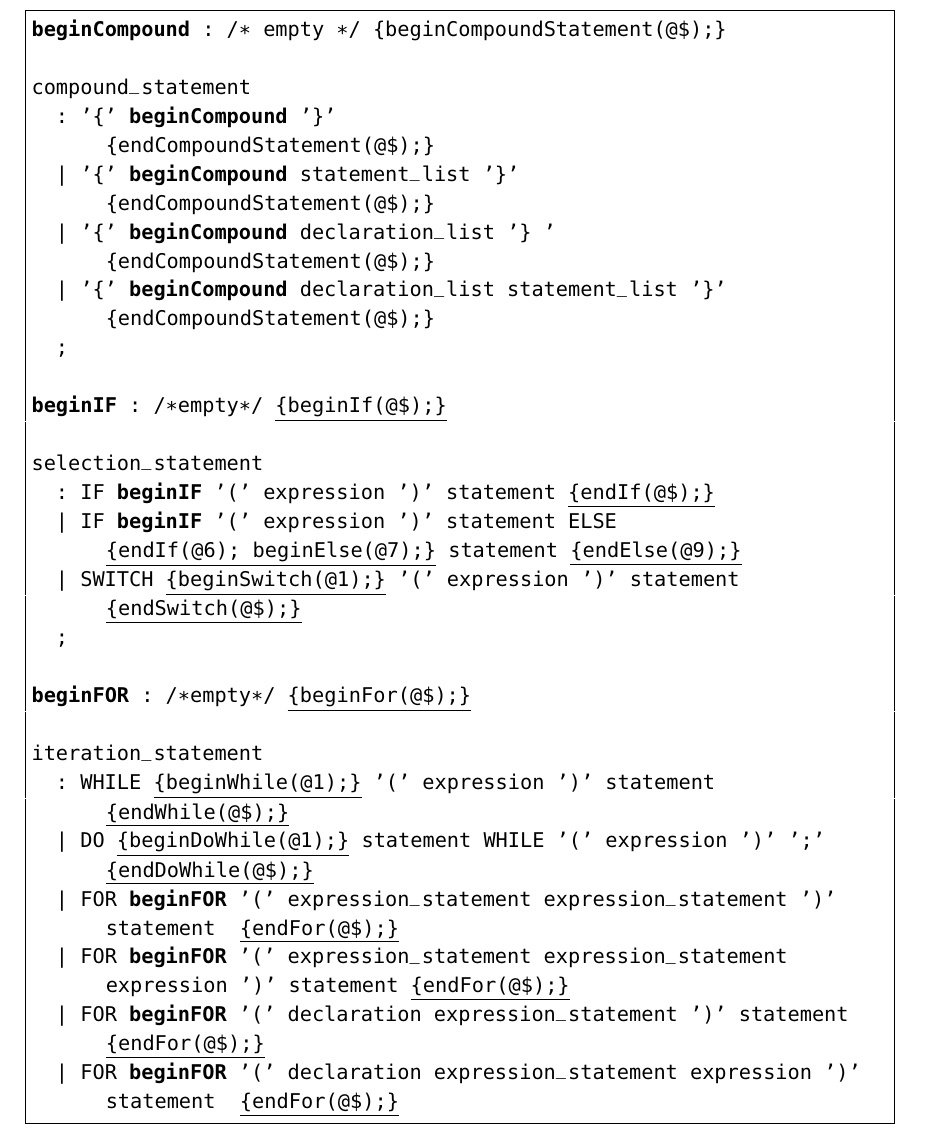
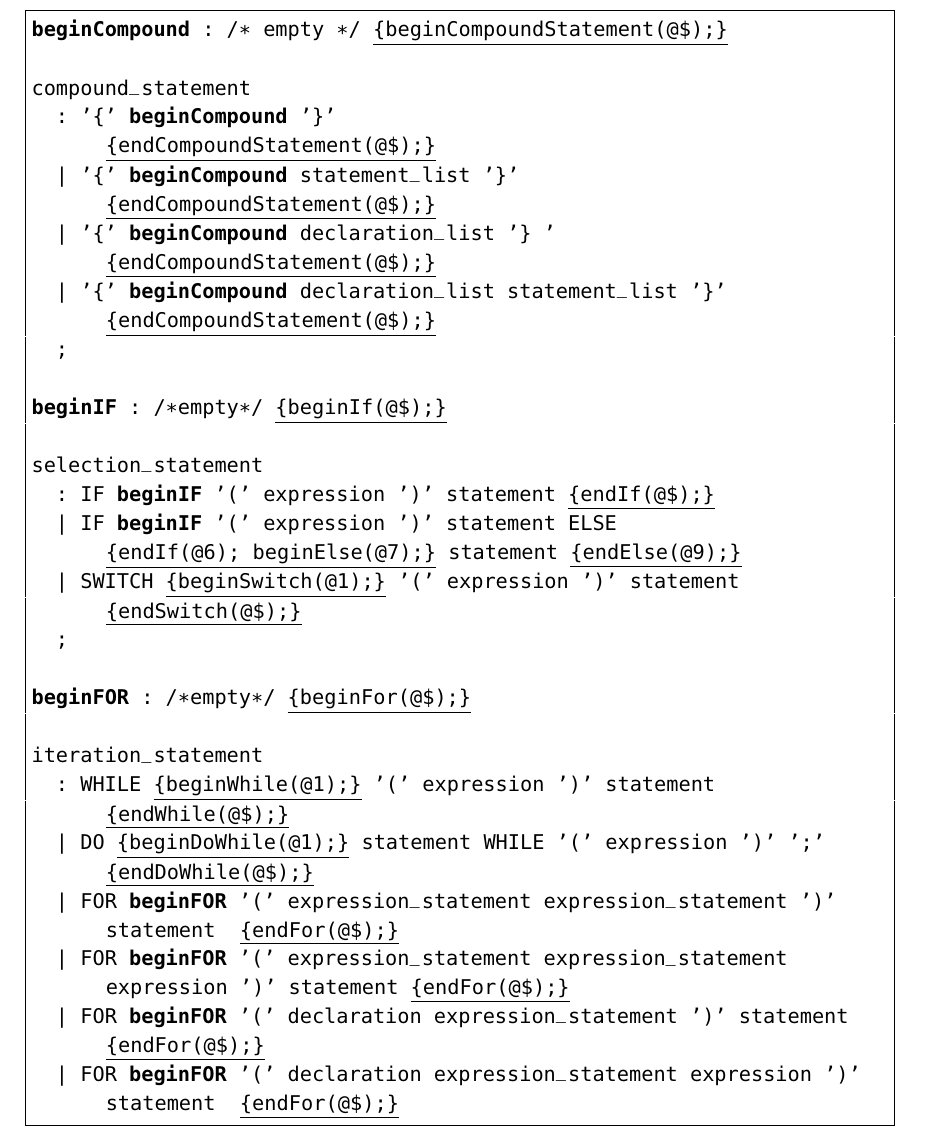
Before and after one commit to esr2/critter, a LaTeX thesis (Thesis.tex): part of page 24 of 64, cut so that both start at the same text. Compiled offline with pdfLaTeX; a missing font is replaced by an installed copy or a similar font.

Commit message:
added underlining to grammar excerpt 1

```diff
--- a/Thesis.tex
+++ b/Thesis.tex
@@ -576,13 +576,13 @@ entire \lstinline{while} statement.
 
 \begin{figure}
 \begin{lstlisting}[language=Caml, escapechar=\%, morekeywords={beginIF, beginFOR, beginCompound}]
-beginCompound : /* empty */ {beginCompoundStatement(@$);}
+beginCompound : /* empty */ %\underline{\{beginCompoundStatement(@\$);\}}%
 
 compound_statement
-	: '{' beginCompound '}'										{endCompoundStatement(@$);}
-	| '{' beginCompound statement_list '}'		{endCompoundStatement(@$);}
-	| '{' beginCompound declaration_list '} '	{endCompoundStatement(@$);}
-	| '{' beginCompound declaration_list statement_list '}'	{endCompoundStatement(@$);}
+	: '{' beginCompound '}'										%\underline{\{endCompoundStatement(@\$);\}}%
+	| '{' beginCompound statement_list '}'		%\underline{\{endCompoundStatement(@\$);\}}%
+	| '{' beginCompound declaration_list '} '	%\underline{\{endCompoundStatement(@\$);\}}%
+	| '{' beginCompound declaration_list statement_list '}'	%\underline{\{endCompoundStatement(@\$);\}}%
 	;
 
 beginIF : /*empty*/ %\underline{\{beginIf(@\$);\}}%
```
